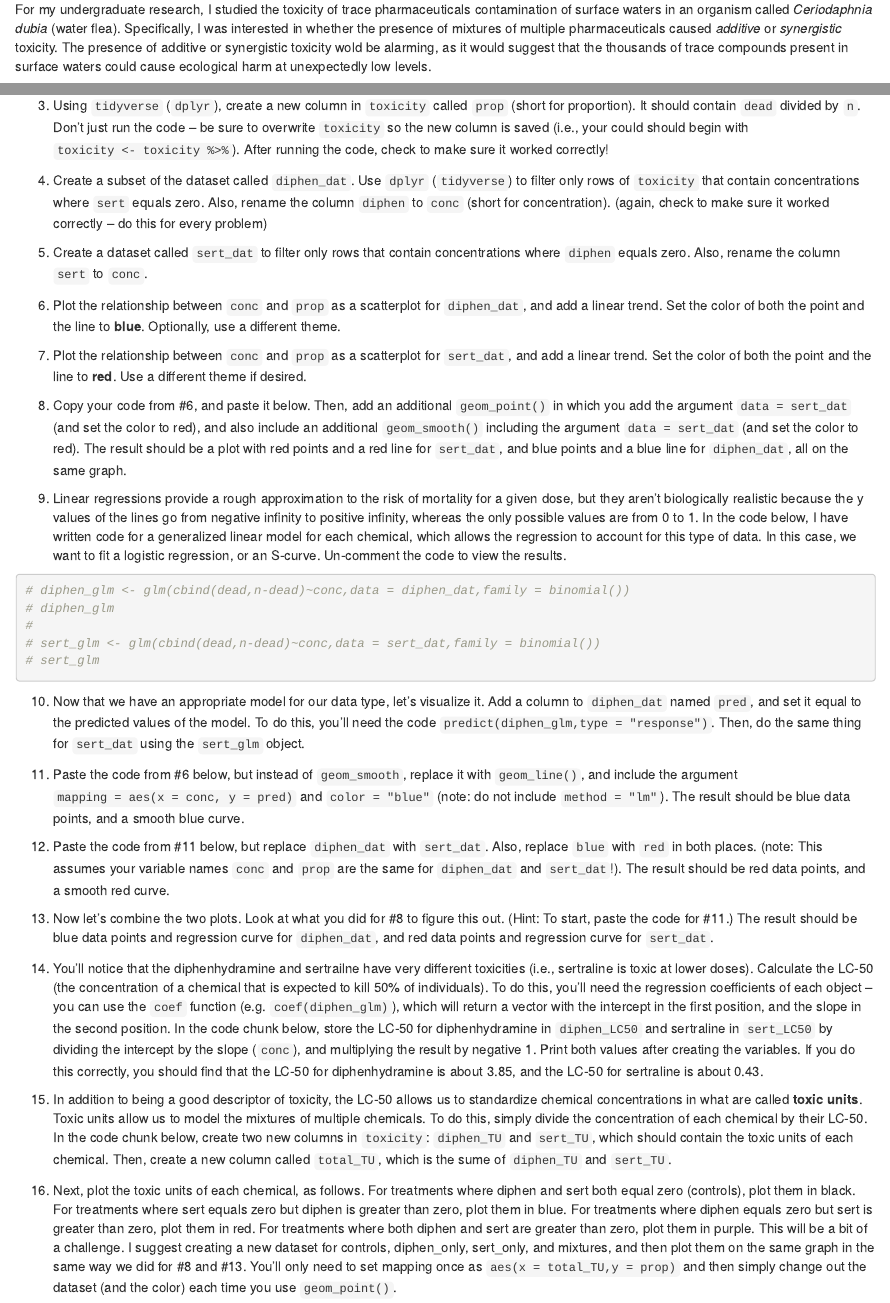
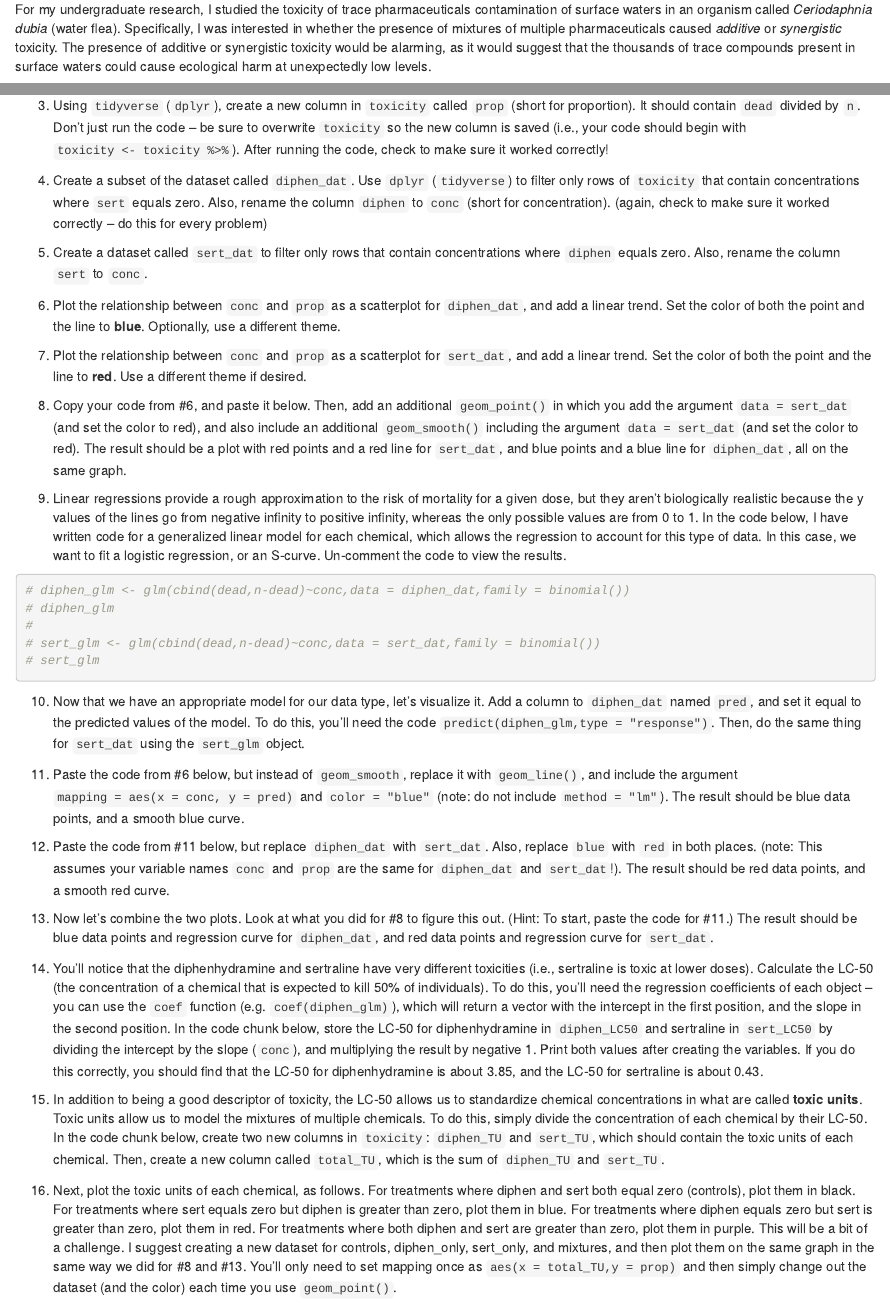
Before and after one commit to SophieStahl/lab-09, an R Markdown document (lab_09.Rmd): the page in a window 1100 px wide, from 520 px down, and a second part further down, joined at a grey line. Rendered offline with R 4.5, knitr and Pandoc, with nearby package versions.

Commit message:
Update lab_09.Rmd

````diff
--- a/lab_09.Rmd
+++ b/lab_09.Rmd
@@ -33,7 +33,7 @@ dat %>%
 
 # Introduction
 
-For my undergraduate research, I studied the toxicity of trace pharmaceuticals contamination of surface waters in an organism called *Ceriodaphnia dubia* (water flea). Specifically, I was interested in whether the presence of mixtures of multiple pharmaceuticals caused *additive* or *synergistic* toxicity. The presence of additive or synergistic toxicity wold be alarming, as it would suggest that the thousands of trace compounds present in surface waters could cause ecological harm at unexpectedly low levels.
+For my undergraduate research, I studied the toxicity of trace pharmaceuticals contamination of surface waters in an organism called *Ceriodaphnia dubia* (water flea). Specifically, I was interested in whether the presence of mixtures of multiple pharmaceuticals caused *additive* or *synergistic* toxicity. The presence of additive or synergistic toxicity would be alarming, as it would suggest that the thousands of trace compounds present in surface waters could cause ecological harm at unexpectedly low levels.
 
 I selected two common pharmaceuticals to study in mixtures: Benadryl (diphenhydramine) and Zoloft (sertraline), with 117 treatment concentrations of mixtures of diphenhydramine (0.0-4.5 mg/L) and sertraline (0.0-0.6 mg/L), with 4 replicates per treatment. This allowed me to fit mortality dose-response curves for each chemically individually, as well as in combination.
 
@@ -47,7 +47,7 @@ The publication can be found in [Goolsby et al. (2013) *Environmental Toxicology
 
 2. Locate the file on your computer, and open it in Excel (or open it with Google Sheets if you don't have Excel). The first and second columns correspond to `diphenhydramine` and `sertraline` (respectively) concentrations in `mg/L`. The third column (`dead`) is the number of individuals in a particular replicate that died, and the fourth column `n` contains the total number of individuals.
 
-3. Using `tidyverse` (`dplyr`), create a new column in `toxicity` called `prop` (short for proportion). It should contain `dead` divided by `n`. Don't just run the code -- be sure to overwrite `toxicity` so the new column is saved (i.e., your could should begin with `toxicity <- toxicity %>%`). After running the code, check to make sure it worked correctly!
+3. Using `tidyverse` (`dplyr`), create a new column in `toxicity` called `prop` (short for proportion). It should contain `dead` divided by `n`. Don't just run the code -- be sure to overwrite `toxicity` so the new column is saved (i.e., your code should begin with `toxicity <- toxicity %>%`). After running the code, check to make sure it worked correctly!
 
 ```{r}
 
@@ -117,13 +117,13 @@ The publication can be found in [Goolsby et al. (2013) *Environmental Toxicology
 
 ```
 
-14. You'll notice that the diphenhydramine and sertrailne have very different toxicities (i.e., sertraline is toxic at lower doses). Calculate the LC-50 (the concentration of a chemical that is expected to kill 50% of individuals). To do this, you'll need the regression coefficients of each object -- you can use the `coef` function (e.g. `coef(diphen_glm)`), which will return a vector with the intercept in the first position, and the slope in the second position. In the code chunk below, store the LC-50 for diphenhydramine in `diphen_LC50` and sertraline in `sert_LC50` by dividing the intercept by the slope (`conc`), and multiplying the result by negative 1. Print both values after creating the variables. If you do this correctly, you should find that the LC-50 for diphenhydramine is about 3.85, and the LC-50 for sertraline is about 0.43.
+14. You'll notice that the diphenhydramine and sertraline have very different toxicities (i.e., sertraline is toxic at lower doses). Calculate the LC-50 (the concentration of a chemical that is expected to kill 50% of individuals). To do this, you'll need the regression coefficients of each object -- you can use the `coef` function (e.g. `coef(diphen_glm)`), which will return a vector with the intercept in the first position, and the slope in the second position. In the code chunk below, store the LC-50 for diphenhydramine in `diphen_LC50` and sertraline in `sert_LC50` by dividing the intercept by the slope (`conc`), and multiplying the result by negative 1. Print both values after creating the variables. If you do this correctly, you should find that the LC-50 for diphenhydramine is about 3.85, and the LC-50 for sertraline is about 0.43.
 
 ```{r}
 
 ```
 
-15. In addition to being a good descriptor of toxicity, the LC-50 allows us to standardize chemical concentrations in what are called **toxic units**. Toxic units allow us to model the mixtures of multiple chemicals. To do this, simply divide the concentration of each chemical by their LC-50. In the code chunk below, create two new columns in `toxicity`: `diphen_TU` and `sert_TU`, which should contain the toxic units of each chemical. Then, create a new column called `total_TU`, which is the sume of `diphen_TU` and `sert_TU`.
+15. In addition to being a good descriptor of toxicity, the LC-50 allows us to standardize chemical concentrations in what are called **toxic units**. Toxic units allow us to model the mixtures of multiple chemicals. To do this, simply divide the concentration of each chemical by their LC-50. In the code chunk below, create two new columns in `toxicity`: `diphen_TU` and `sert_TU`, which should contain the toxic units of each chemical. Then, create a new column called `total_TU`, which is the sum of `diphen_TU` and `sert_TU`.
 
 ```{r}
 
````
